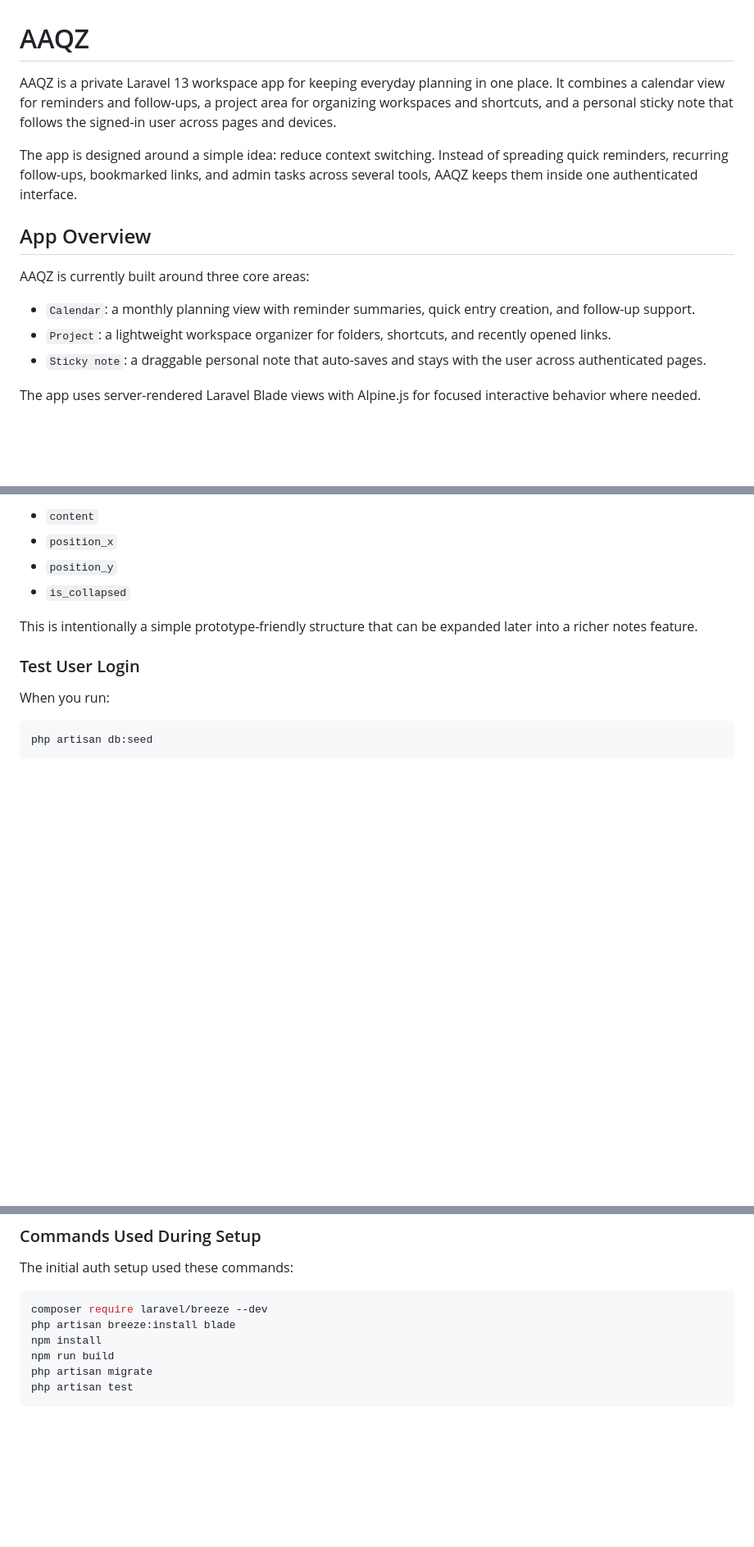
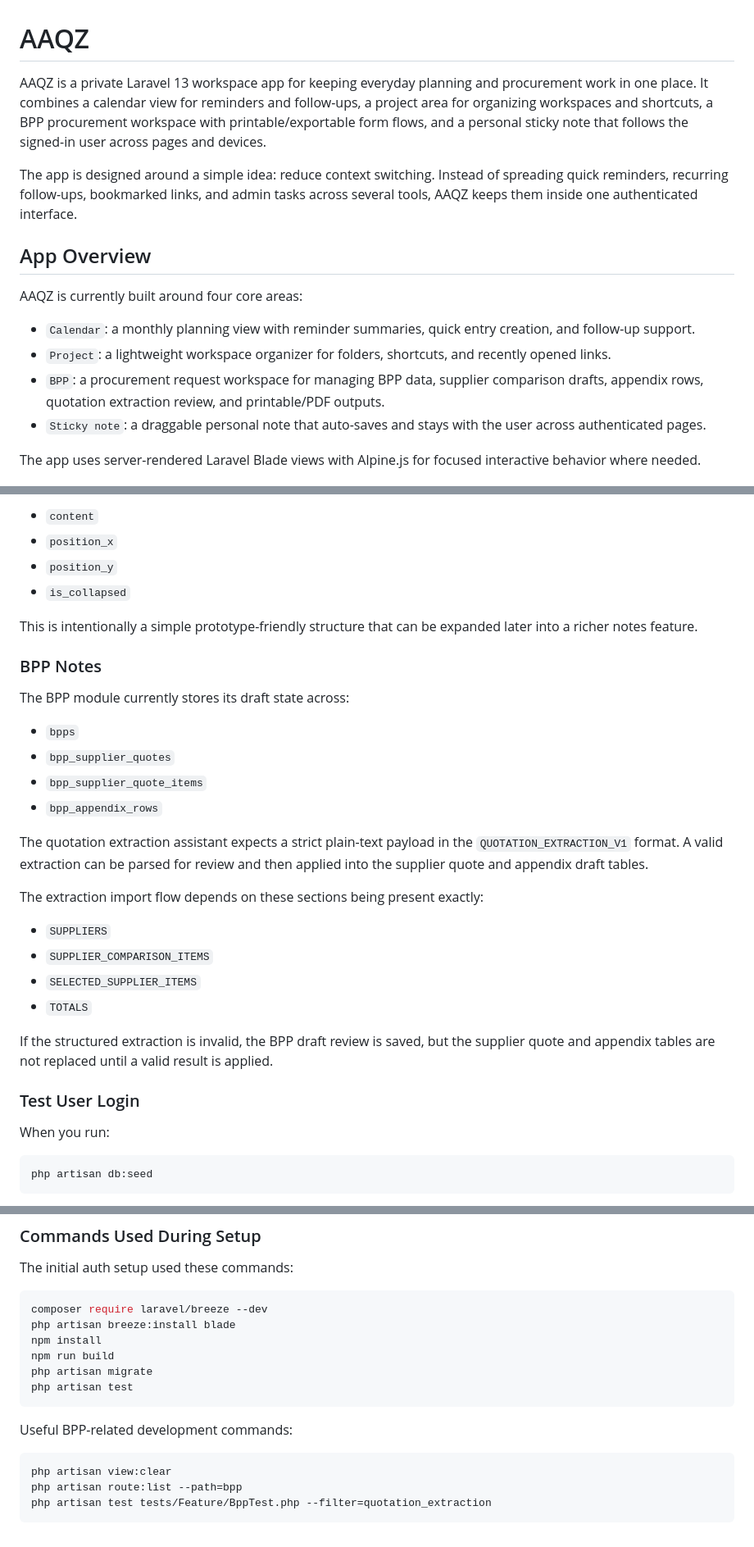
Before and after one commit to AzizulAzree/AAQZ, a Markdown page: README.md, 3 parts joined by grey strips. Shown at 82% size. Rendered like a GitHub page; blank space fills up the shorter version.

````diff
--- a/README.md
+++ b/README.md
@@ -1,15 +1,16 @@
 # AAQZ
 
-AAQZ is a private Laravel 13 workspace app for keeping everyday planning in one place. It combines a calendar view for reminders and follow-ups, a project area for organizing workspaces and shortcuts, and a personal sticky note that follows the signed-in user across pages and devices.
+AAQZ is a private Laravel 13 workspace app for keeping everyday planning and procurement work in one place. It combines a calendar view for reminders and follow-ups, a project area for organizing workspaces and shortcuts, a BPP procurement workspace with printable/exportable form flows, and a personal sticky note that follows the signed-in user across pages and devices.
 
 The app is designed around a simple idea: reduce context switching. Instead of spreading quick reminders, recurring follow-ups, bookmarked links, and admin tasks across several tools, AAQZ keeps them inside one authenticated interface.
 
 ## App Overview
 
-AAQZ is currently built around three core areas:
+AAQZ is currently built around four core areas:
 
 - `Calendar`: a monthly planning view with reminder summaries, quick entry creation, and follow-up support.
 - `Project`: a lightweight workspace organizer for folders, shortcuts, and recently opened links.
+- `BPP`: a procurement request workspace for managing BPP data, supplier comparison drafts, appendix rows, quotation extraction review, and printable/PDF outputs.
 - `Sticky note`: a draggable personal note that auto-saves and stays with the user across authenticated pages.
 
 The app uses server-rendered Laravel Blade views with Alpine.js for focused interactive behavior where needed.
@@ -144,6 +186,26 @@ The saved fields are:
 - `is_collapsed`
 
 This is intentionally a simple prototype-friendly structure that can be expanded later into a richer notes feature.
+
+### BPP Notes
+
+The BPP module currently stores its draft state across:
+
+- `bpps`
+- `bpp_supplier_quotes`
+- `bpp_supplier_quote_items`
+- `bpp_appendix_rows`
+
+The quotation extraction assistant expects a strict plain-text payload in the `QUOTATION_EXTRACTION_V1` format. A valid extraction can be parsed for review and then applied into the supplier quote and appendix draft tables.
+
+The extraction import flow depends on these sections being present exactly:
+
+- `SUPPLIERS`
+- `SUPPLIER_COMPARISON_ITEMS`
+- `SELECTED_SUPPLIER_ITEMS`
+- `TOTALS`
+
+If the structured extraction is invalid, the BPP draft review is saved, but the supplier quote and appendix tables are not replaced until a valid result is applied.
 
 ### Test User Login
 
@@ -265,3 +327,11 @@ npm run build
 php artisan migrate
 php artisan test
 ```
+
+Useful BPP-related development commands:
+
+```bash
+php artisan view:clear
+php artisan route:list --path=bpp
+php artisan test tests/Feature/BppTest.php --filter=quotation_extraction
+```
````
Also changed, not shown: other parts of README.md (+41 -0 lines).
